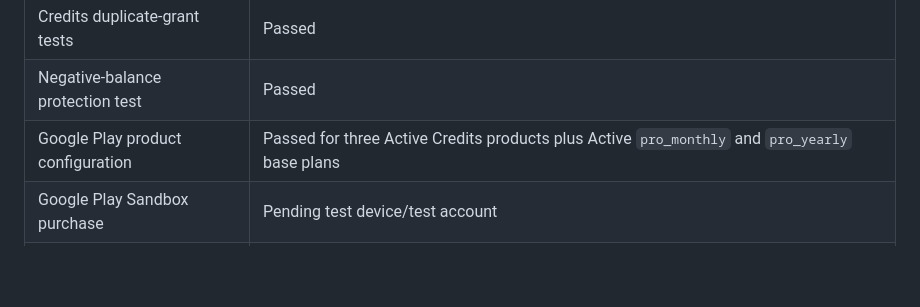
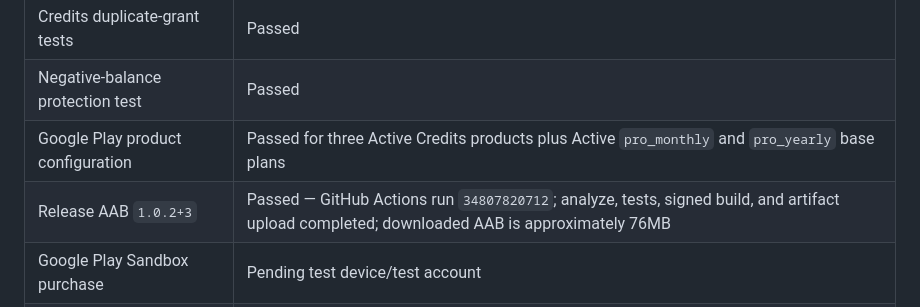
Before and after one commit to toufikben/productchat_studio, a Markdown page: docs/P7_BILLING_VALIDATION.md, the part around the change. Rendered like a GitHub page; blank space fills up the shorter version.

Commit message:
Record successful billing AAB build

```diff
--- a/docs/P7_BILLING_VALIDATION.md
+++ b/docs/P7_BILLING_VALIDATION.md
@@ -49,6 +49,7 @@ The approved commercial proposal is 0.99 USD for 100 credits, 3.99 USD for 500 c
 | Credits duplicate-grant tests | Passed |
 | Negative-balance protection test | Passed |
 | Google Play product configuration | Passed for three Active Credits products plus Active `pro_monthly` and `pro_yearly` base plans |
+| Release AAB `1.0.2+3` | Passed — GitHub Actions run `34807820712`; analyze, tests, signed build, and artifact upload completed; downloaded AAB is approximately 76MB |
 | Google Play Sandbox purchase | Pending test device/test account |
 | Receipt/server verification | Pending; not claimed as implemented |
 | Production product configuration | Products and subscription base plans created/activated; purchase execution remains pending on a licensed test device |
```
Also changed, not shown: ROADMAP.md (+3 -3 lines).
